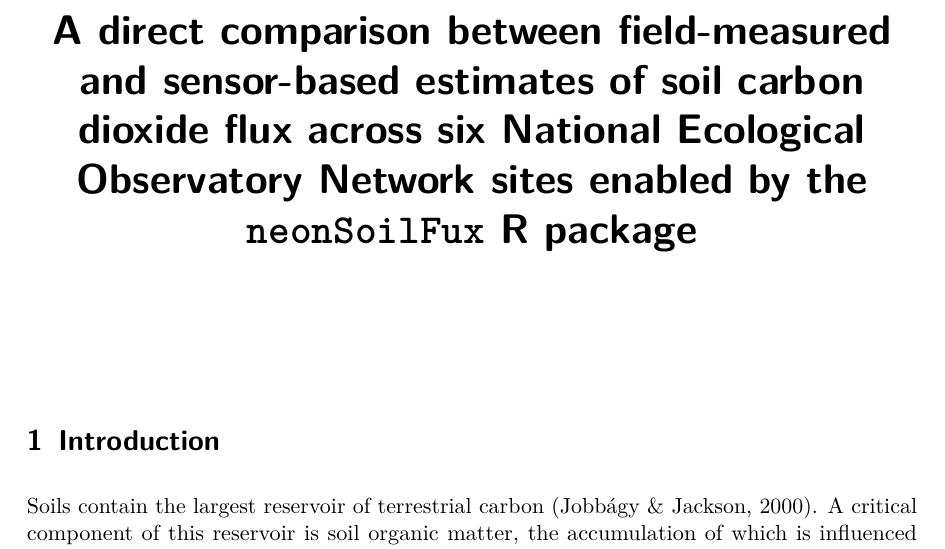
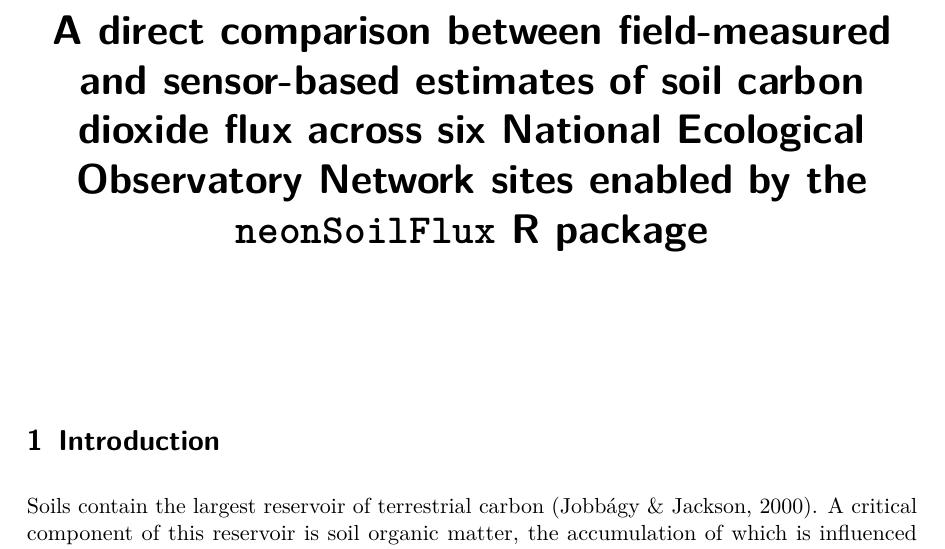
Before and after one commit to naupaka/BES-manuscript, a LaTeX document (BES-manuscript.tex): part of page 1 of 18, cut so that both start at the same text. Compiled offline with pdfLaTeX.

Commit message:
Re-render pdf

```diff
--- a/BES-manuscript.tex
+++ b/BES-manuscript.tex
@@ -176,7 +176,7 @@
 \IfFileExists{xurl.sty}{\usepackage{xurl}}{} % add URL line breaks if available
 \urlstyle{same} % disable monospaced font for URLs
 \hypersetup{
-  pdftitle={A direct comparison between field-measured and sensor-based estimates of soil carbon dioxide flux across six National Ecological Observatory Network sites enabled by the neonSoilFux R package},
+  pdftitle={A direct comparison between field-measured and sensor-based estimates of soil carbon dioxide flux across six National Ecological Observatory Network sites enabled by the neonSoilFlux R package},
   colorlinks=true,
   linkcolor={blue},
   filecolor={Maroon},
@@ -187,7 +187,8 @@
 
 \title{A direct comparison between field-measured and sensor-based
 estimates of soil carbon dioxide flux across six National Ecological
-Observatory Network sites enabled by the \texttt{neonSoilFux} R package}
+Observatory Network sites enabled by the \texttt{neonSoilFlux} R
+package}
 \author{}
 \date{}
 
```
Also changed, not shown: BES-manuscript.pdf.
